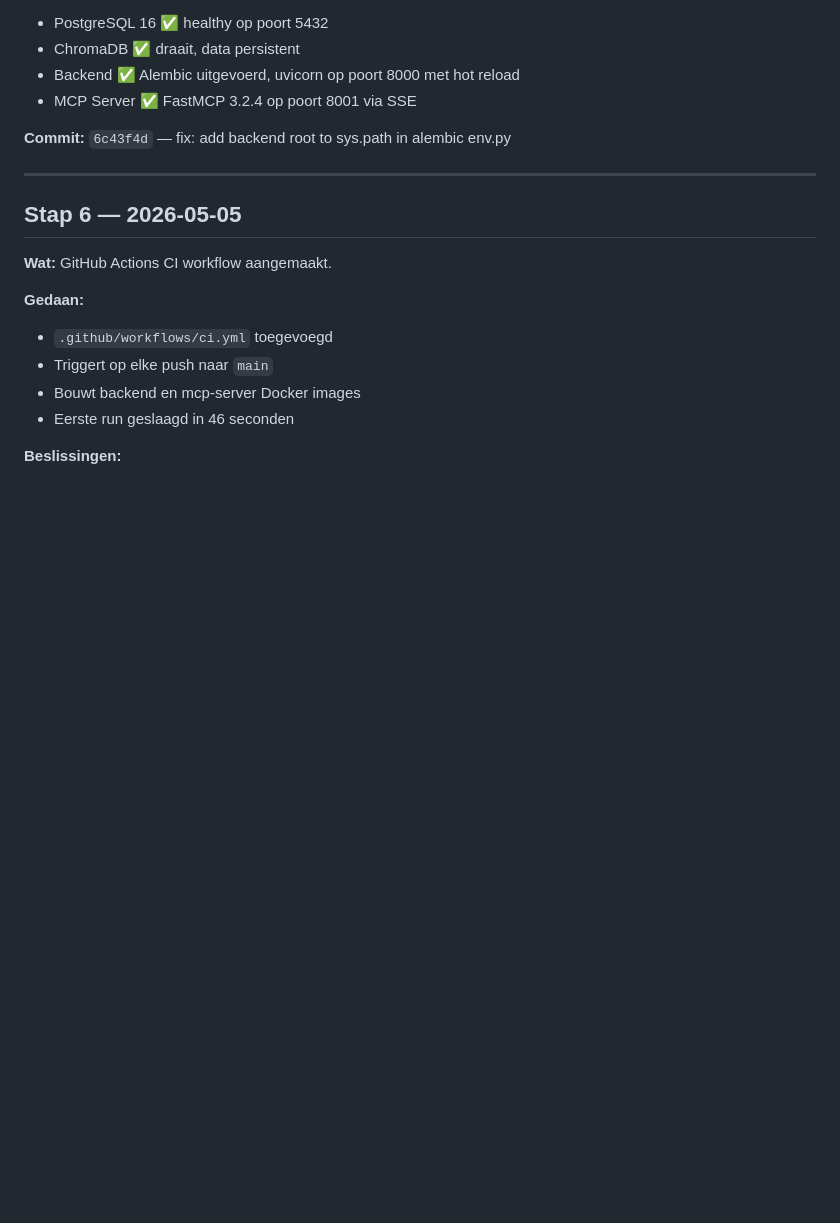
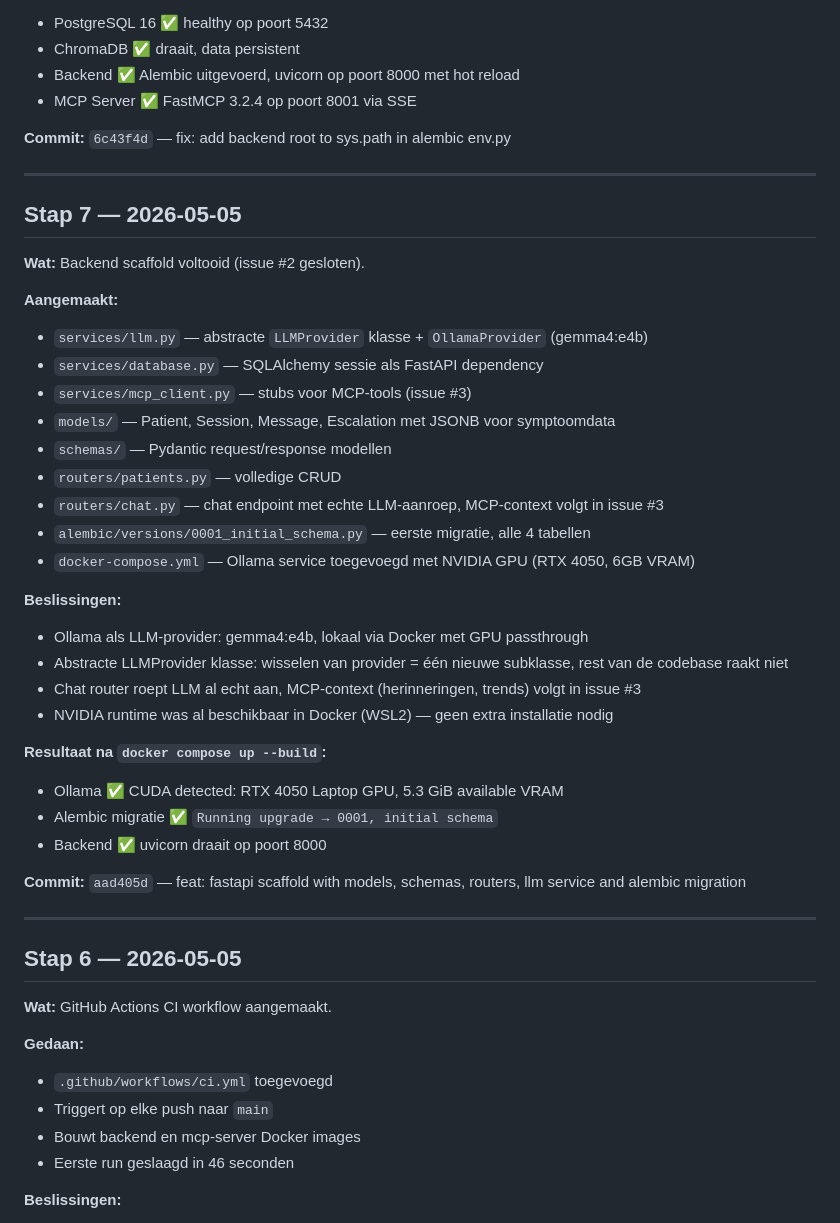
Before and after one commit to nickvanhooff/anna-remembers, a Markdown page: portfolio/STAPPEN.md, the part around the change. Rendered like a GitHub page; blank space fills up the shorter version.

Commit message:
docs: log stap 7 — backend scaffold complete

```diff
--- a/portfolio/STAPPEN.md
+++ b/portfolio/STAPPEN.md
@@ -97,6 +97,36 @@ Doorlopend bouwlogboek. Elke stap wordt direct na uitvoering toegevoegd.
 
 ---
 
+## Stap 7 — 2026-05-05
+
+**Wat:** Backend scaffold voltooid (issue #2 gesloten).
+
+**Aangemaakt:**
+- `services/llm.py` — abstracte `LLMProvider` klasse + `OllamaProvider` (gemma4:e4b)
+- `services/database.py` — SQLAlchemy sessie als FastAPI dependency
+- `services/mcp_client.py` — stubs voor MCP-tools (issue #3)
+- `models/` — Patient, Session, Message, Escalation met JSONB voor symptoomdata
+- `schemas/` — Pydantic request/response modellen
+- `routers/patients.py` — volledige CRUD
+- `routers/chat.py` — chat endpoint met echte LLM-aanroep, MCP-context volgt in issue #3
+- `alembic/versions/0001_initial_schema.py` — eerste migratie, alle 4 tabellen
+- `docker-compose.yml` — Ollama service toegevoegd met NVIDIA GPU (RTX 4050, 6GB VRAM)
+
+**Beslissingen:**
+- Ollama als LLM-provider: gemma4:e4b, lokaal via Docker met GPU passthrough
+- Abstracte LLMProvider klasse: wisselen van provider = één nieuwe subklasse, rest van de codebase raakt niet
+- Chat router roept LLM al echt aan, MCP-context (herinneringen, trends) volgt in issue #3
+- NVIDIA runtime was al beschikbaar in Docker (WSL2) — geen extra installatie nodig
+
+**Resultaat na `docker compose up --build`:**
+- Ollama ✅ CUDA detected: RTX 4050 Laptop GPU, 5.3 GiB available VRAM
+- Alembic migratie ✅ `Running upgrade → 0001, initial schema`
+- Backend ✅ uvicorn draait op poort 8000
+
+**Commit:** `aad405d` — feat: fastapi scaffold with models, schemas, routers, llm service and alembic migration
+
+---
+
 ## Stap 6 — 2026-05-05
 
 **Wat:** GitHub Actions CI workflow aangemaakt.
```
